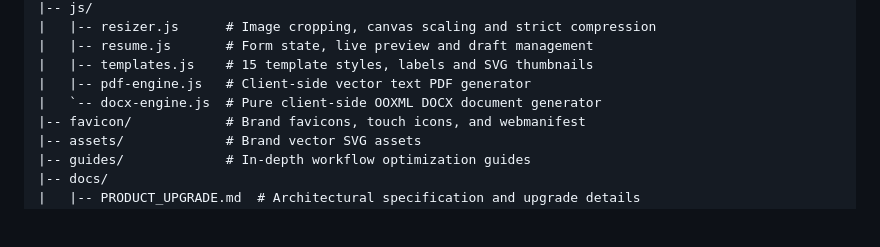
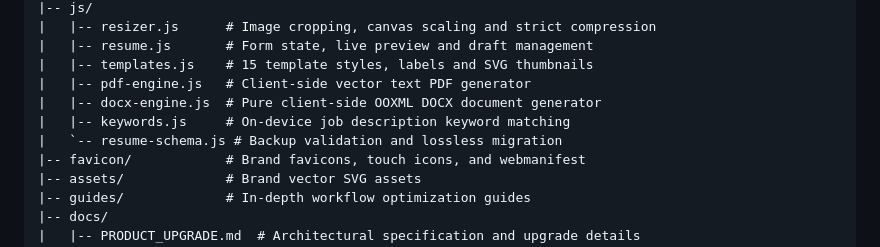
Before and after one commit to nbsumit/applyready, a Markdown page: README.md, the part around the change. Drawn GitHub-style; blank space fills up the shorter version.

Commit message:
List keywords.js and resume-schema.js in the README structure
Co-Authored-By: Claude Opus 5.5 <noreply@anthropic.com>
Claude-Session: https://claude.ai/code/session_01EiBqNx7DSnBqQMz8Fqnjm9

```diff
--- a/README.md
+++ b/README.md
@@ -91,7 +91,9 @@ ApplyReady is a fast, responsive, and privacy-first web utility suite built for
 |   |-- resume.js       # Form state, live preview and draft management
 |   |-- templates.js    # 15 template styles, labels and SVG thumbnails
 |   |-- pdf-engine.js   # Client-side vector text PDF generator
-|   `-- docx-engine.js  # Pure client-side OOXML DOCX document generator
+|   |-- docx-engine.js  # Pure client-side OOXML DOCX document generator
+|   |-- keywords.js     # On-device job description keyword matching
+|   `-- resume-schema.js # Backup validation and lossless migration
 |-- favicon/            # Brand favicons, touch icons, and webmanifest
 |-- assets/             # Brand vector SVG assets
 |-- guides/             # In-depth workflow optimization guides
```
